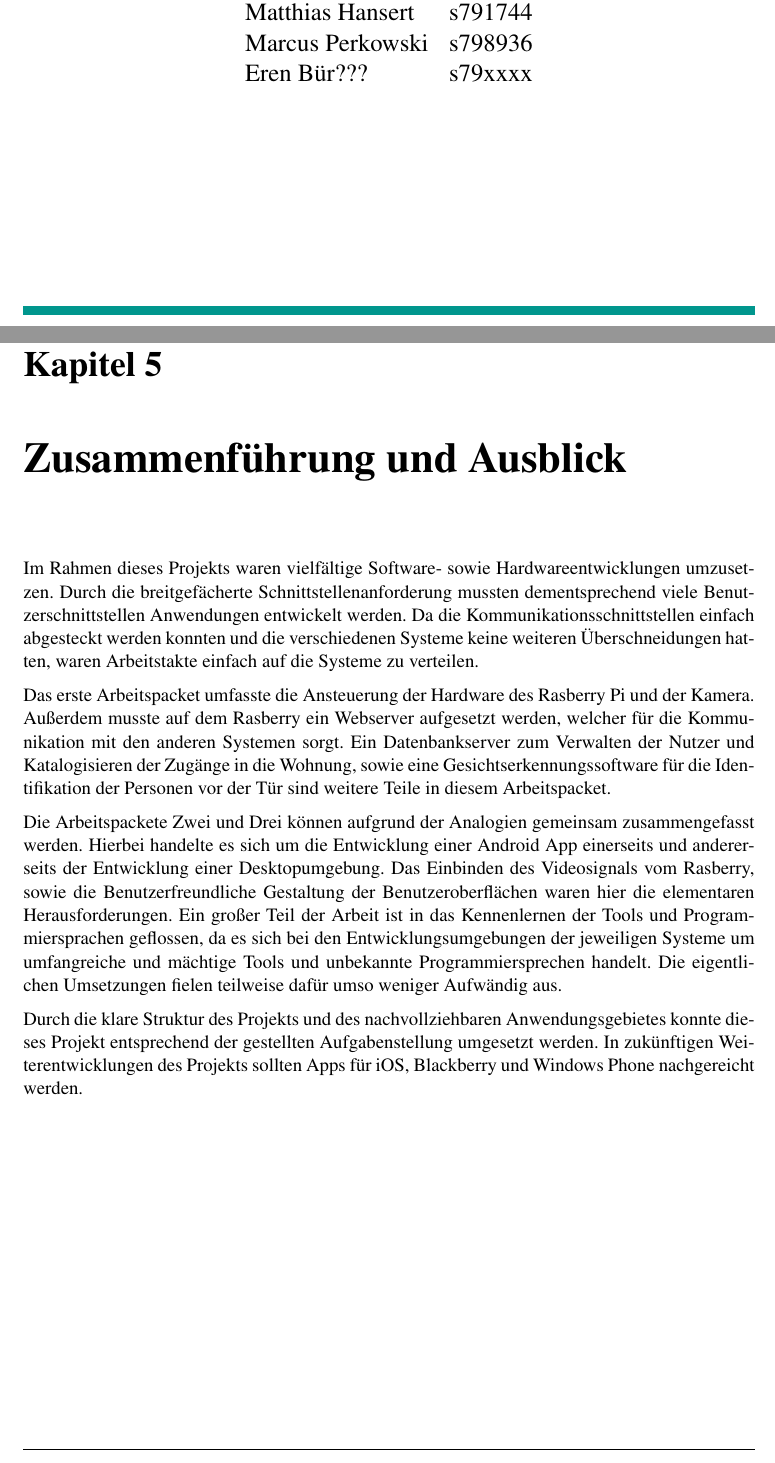
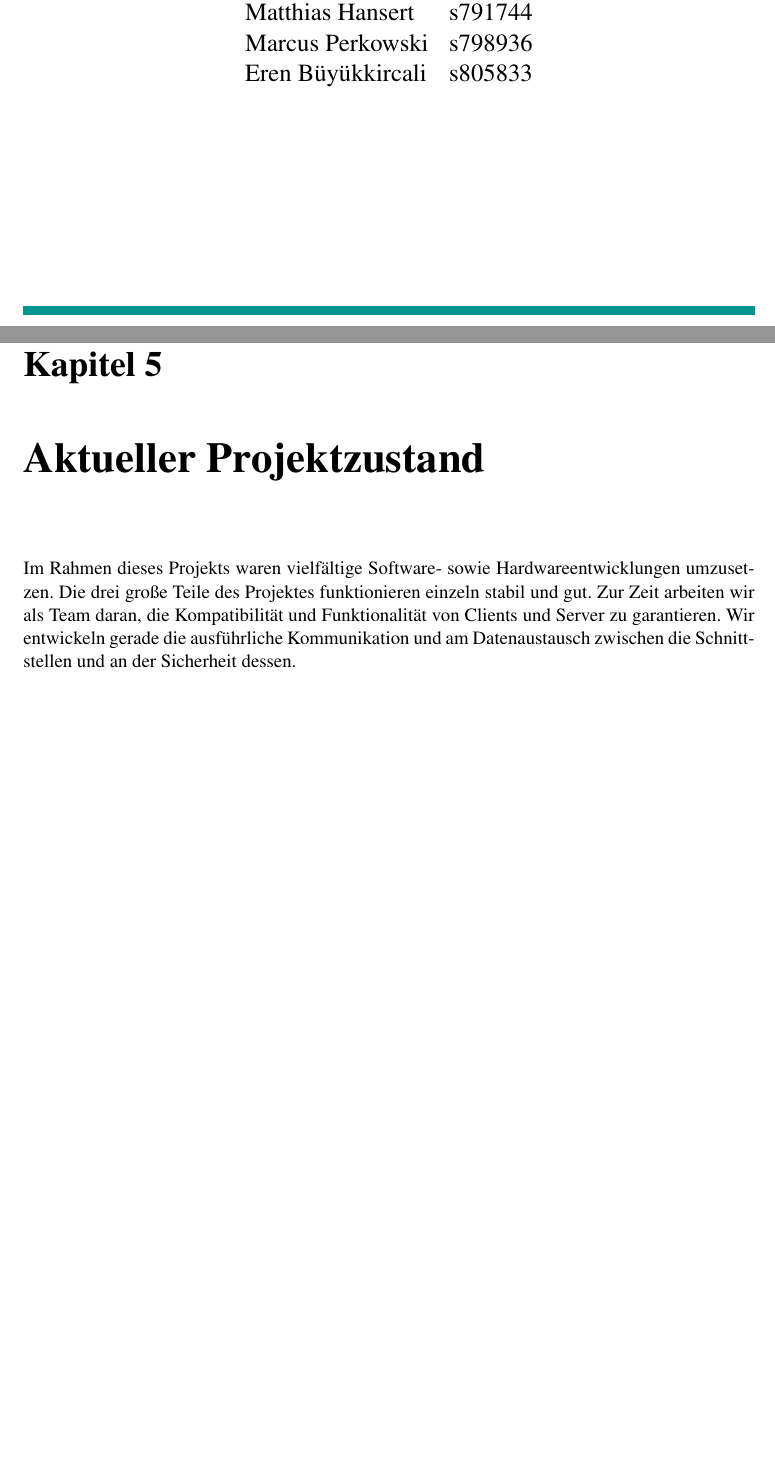
Before and after one commit to matt-han/TuerSpion, a LaTeX thesis (Seminarbericht/main.tex, which reads Seminarbericht/kapitel5/ch5.tex, Seminarbericht/titlepage_julian.tex): two parts of pages 1 and 25 of 28, joined at a grey line, cut so that both start at the same text, the shorter picture padded with empty space. Compiled offline with pdfLaTeX.

Commit message:
update seminararbeit

```diff
--- a/Seminarbericht/kapitel5/ch5.tex
+++ b/Seminarbericht/kapitel5/ch5.tex
@@ -5,11 +5,5 @@
 %%
 %%
 
-\chapter{Zusammenführung und Ausblick}
-Im Rahmen dieses Projekts waren vielfältige Software- sowie Hardwareentwicklungen umzusetzen. Durch die breitgefächerte Schnittstellenanforderung mussten dementsprechend viele Benutzerschnittstellen Anwendungen entwickelt werden. Da die Kommunikationsschnittstellen einfach abgesteckt werden konnten und die verschiedenen Systeme keine weiteren Überschneidungen hatten, waren Arbeitstakte einfach auf die Systeme zu verteilen.
-\par
-Das erste Arbeitspacket umfasste die Ansteuerung der Hardware des Rasberry Pi und der Kamera. Außerdem musste auf dem Rasberry ein Webserver aufgesetzt werden, welcher für die Kommunikation mit den anderen Systemen sorgt. Ein Datenbankserver zum Verwalten der Nutzer und Katalogisieren der Zugänge in die Wohnung, sowie eine Gesichtserkennungssoftware für die Identifikation der Personen vor der Tür sind weitere Teile in diesem Arbeitspacket.
-\par
-Die Arbeitspackete Zwei und Drei können aufgrund der Analogien gemeinsam zusammengefasst werden. Hierbei handelte es sich um die Entwicklung einer Android App einerseits und andererseits der Entwicklung einer Desktopumgebung. Das Einbinden des Videosignals vom Rasberry, sowie die Benutzerfreundliche Gestaltung der Benutzeroberflächen waren hier die elementaren Herausforderungen. Ein großer Teil der Arbeit ist in das Kennenlernen der Tools und Programmiersprachen geflossen, da es sich bei den Entwicklungsumgebungen der jeweiligen Systeme um umfangreiche und mächtige Tools und unbekannte Programmiersprechen handelt. Die eigentlichen Umsetzungen fielen teilweise dafür umso weniger Aufwändig aus.
-\par
-Durch die klare Struktur des Projekts und des nachvollziehbaren Anwendungsgebietes konnte dieses Projekt entsprechend der gestellten Aufgabenstellung umgesetzt werden. In zukünftigen Weiterentwicklungen des Projekts sollten Apps für iOS, Blackberry und Windows Phone nachgereicht werden.
+\chapter{Aktueller Projektzustand}
+Im Rahmen dieses Projekts waren vielfältige Software- sowie Hardwareentwicklungen umzusetzen. Die drei große Teile des Projektes funktionieren einzeln stabil und gut. Zur Zeit arbeiten wir als Team daran, die Kompatibilität und Funktionalität von Clients und Server zu garantieren. Wir entwickeln gerade die ausführliche Kommunikation und am Datenaustausch zwischen die Schnittstellen und an der Sicherheit dessen.
--- a/Seminarbericht/titlepage_julian.tex
+++ b/Seminarbericht/titlepage_julian.tex
@@ -31,7 +31,7 @@
 		\begin{tabular}{ll}
 			Matthias Hansert & s791744\\
 			Marcus Perkowski & s798936\\
-			Eren Bür??? & s79xxxx\\
+			Eren Büyükkircali & s805833\\
 		\end{tabular}
 
 	\end{center}
```
Also changed, not shown: Seminarbericht/main.pdf.
